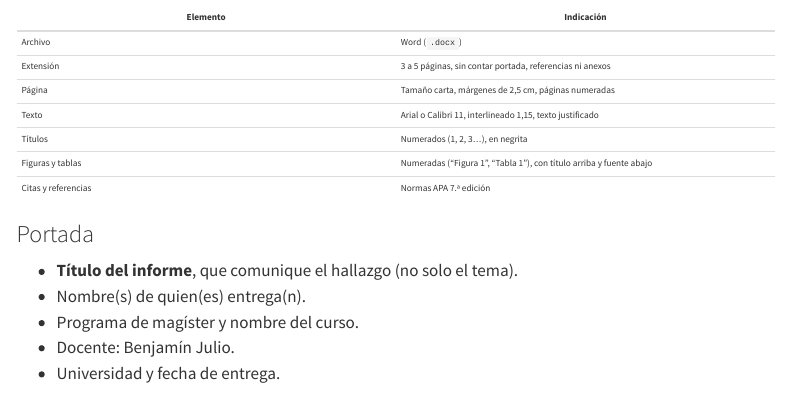
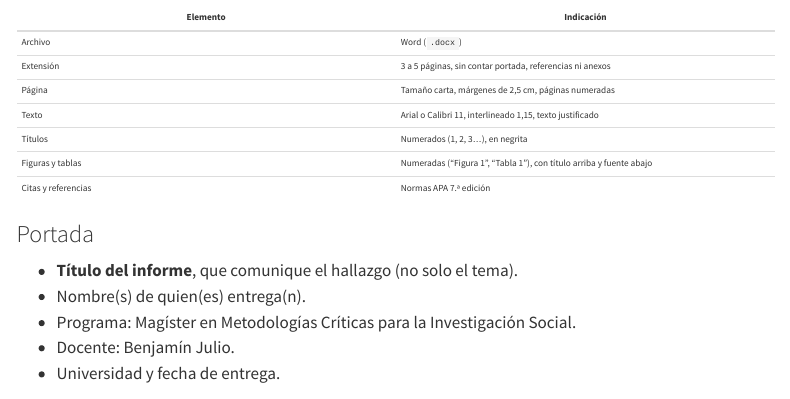
Before and after one commit to benjajul/clase-mapeo-censo, a Quarto document (04-tarea.qmd): the page in a window 1100 px wide, from 1110 px down. Rendered offline with R 4.5, knitr and Pandoc in place of Quarto, with nearby package versions; menus at the side of the page are left out.

Commit message:
Add files via upload

```diff
--- a/04-tarea.qmd
+++ b/04-tarea.qmd
@@ -53,7 +53,7 @@ Un informe ejecutivo es breve y está pensado para alguien que debe **tomar deci
 
 - **Título del informe**, que comunique el hallazgo (no solo el tema).
 - Nombre(s) de quien(es) entrega(n).
-- Programa de magíster y nombre del curso.
+- Programa: Magíster en Metodologías Críticas para la Investigación Social.
 - Docente: Benjamín Julio.
 - Universidad y fecha de entrega.
 
--- a/_quarto.yml
+++ b/_quarto.yml
@@ -28,6 +28,7 @@ website:
         text: Recursos
   page-footer:
     left: "Benjamín Julio · Ingeniería Civil en Geografía, Minor en Ciencia de Datos · Universidad de Santiago de Chile"
+    center: "Magíster en Metodologías Críticas para la Investigación Social · 21 de octubre de 2026"
     right: "Datos: INE, Censo de Población y Vivienda 2024"
 
 format:
```
Also changed, not shown: codigo/clase_censo_rm.R (+1 -0 lines), index.qmd (+3 -0 lines), README.md, img/resultado_grafico.png, img/resultado_mapa_bivariado.jpg, 2 other files.
